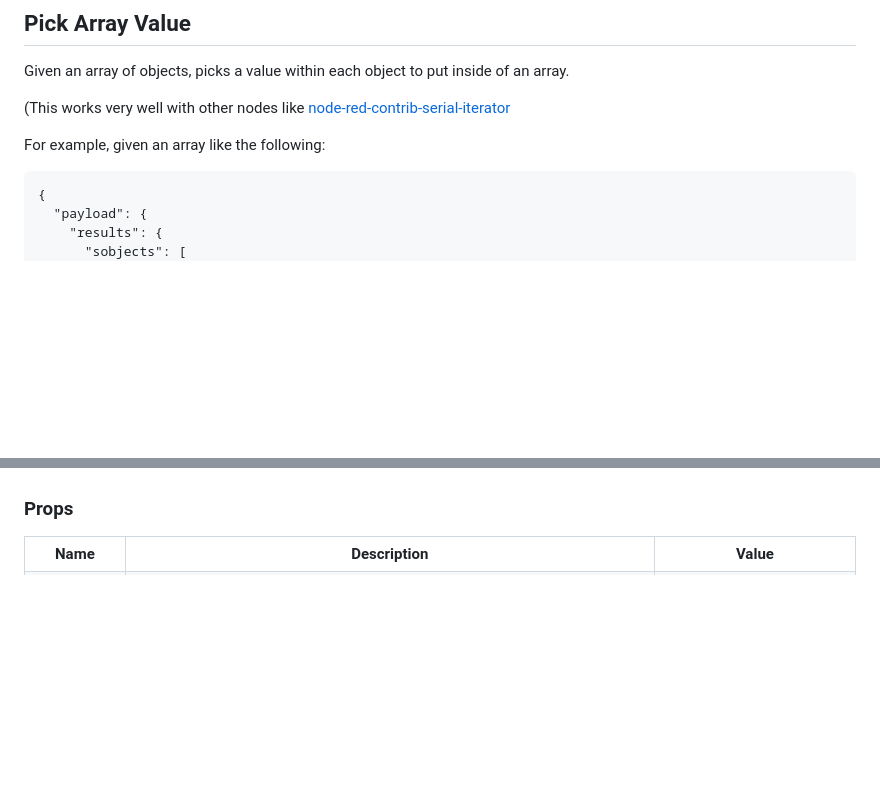
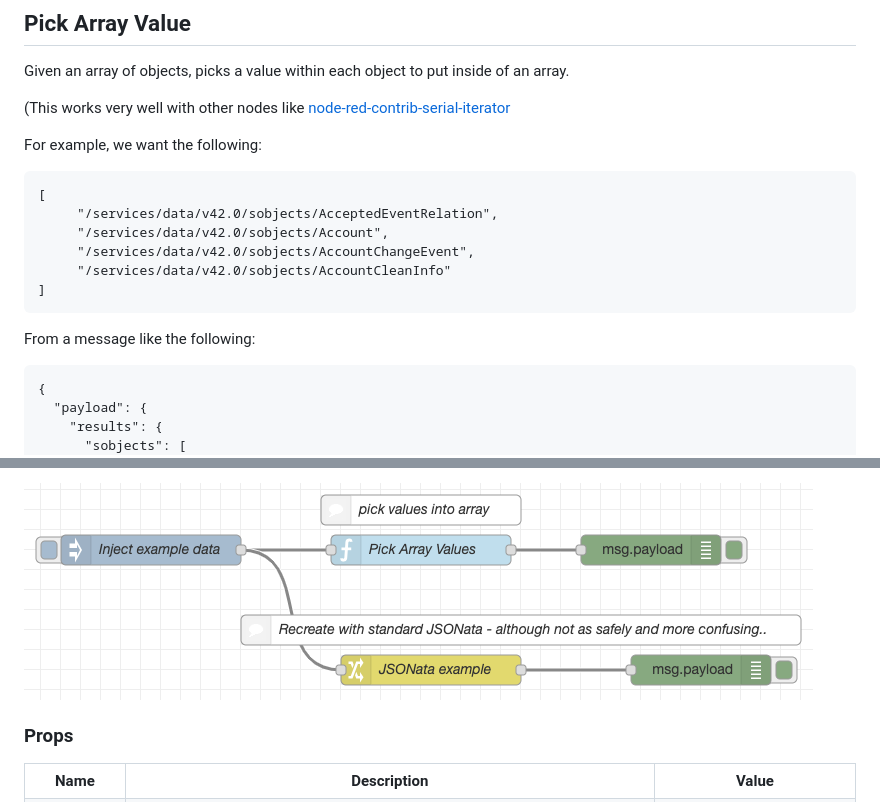
Before and after one commit to paulroth3d/node-red-contrib-literal-utils, a Markdown page: README.md, 2 parts joined by grey strips. Drawn GitHub-style; pictures changed too: docs/images/PickArrayValue.png (added); blank space fills up the shorter version.

Commit message:
UPDATE: add in example flow

```diff
--- a/README.md
+++ b/README.md
@@ -14,7 +14,16 @@ Given an array of objects, picks a value within each object to put inside of an
 
 (This works very well with other nodes like [node-red-contrib-serial-iterator](https://flows.nodered.org/node/node-red-contrib-serial-iterator)
 
-For example, given an array like the following:
+For example, we want the following:
+
+	[
+		 "/services/data/v42.0/sobjects/AcceptedEventRelation",
+		 "/services/data/v42.0/sobjects/Account",
+		 "/services/data/v42.0/sobjects/AccountChangeEvent",
+		 "/services/data/v42.0/sobjects/AccountCleanInfo"
+	]
+
+From a message like the following:
 
 	{
 	  "payload": {
@@ -80,4 +90,5 @@ We'll get:
 
+![Screenshot](docs/images/PickArrayValue.png)
 
 ### Props
 
```
Also changed, not shown: other parts of README.md (+1 -0 lines).
